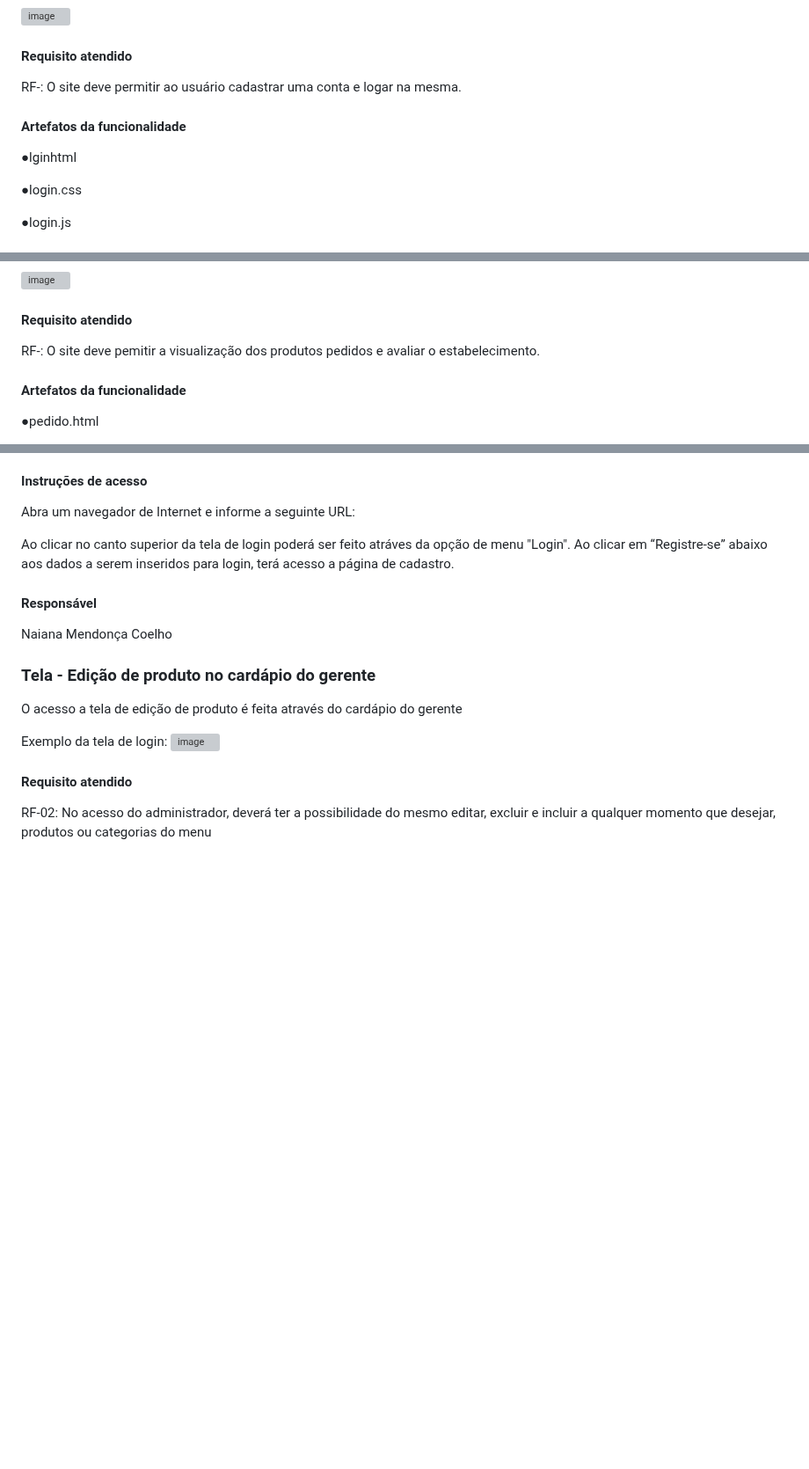
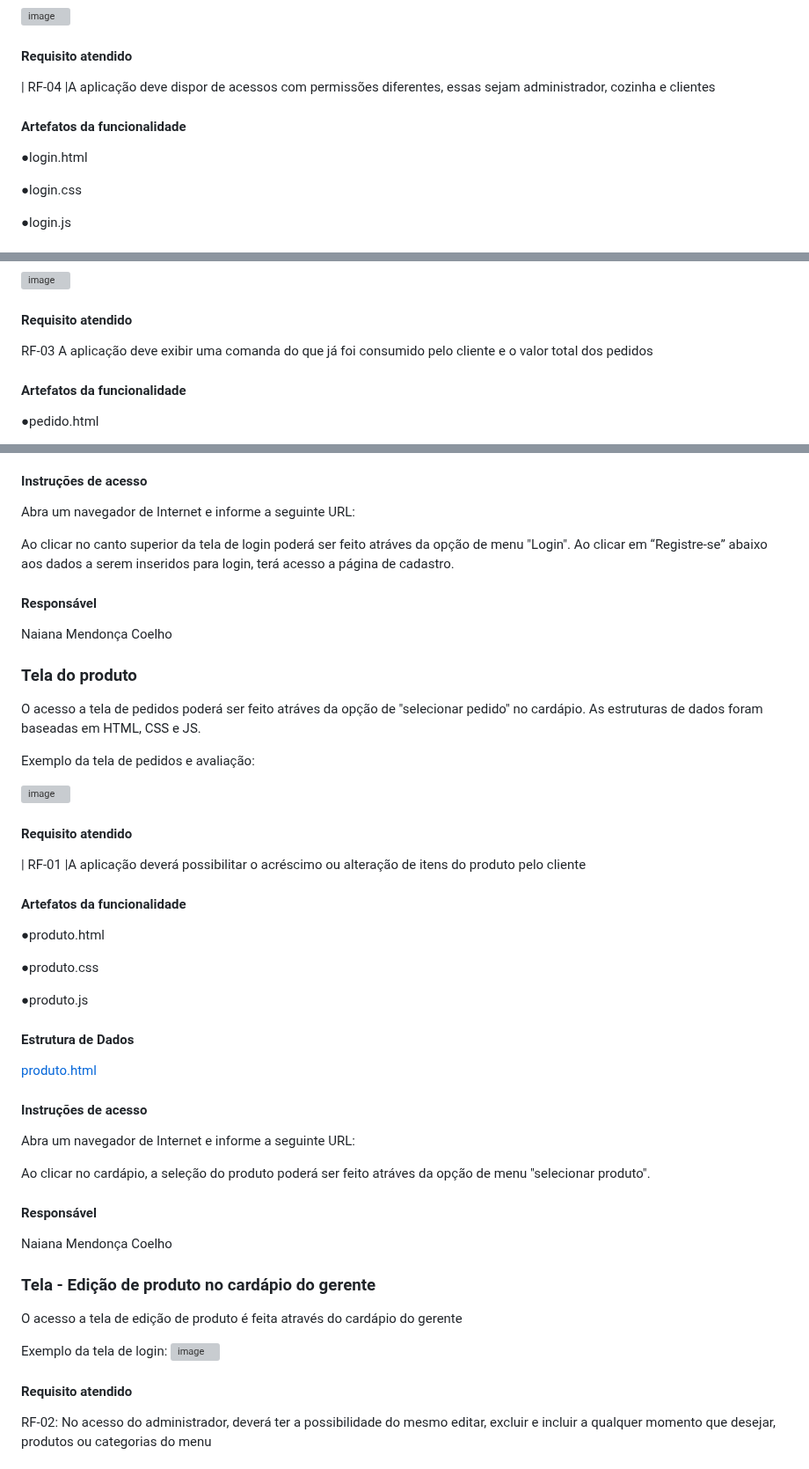
Before and after one commit to ICEI-PUC-Minas-PMV-ADS/pmv-ads-2023-2-e1-proj-web-t1-easymenu, a Markdown page: documentos/06-Programação de Funcionalidades.md, 3 parts joined by grey strips. Shown at 88% size. GitHub-like rendering; blank space fills up the shorter version; grey boxes are pictures that could not be loaded.

```diff
--- a/documentos/06-Programação de Funcionalidades.md
+++ b/documentos/06-Programação de Funcionalidades.md
@@ -58,12 +58,11 @@ Exemplo da tela de cadastro:
 
 #### Requisito atendido
 
-RF-: O site deve permitir ao usuário cadastrar uma conta e logar na mesma.
-
+| RF-04 |A aplicação deve dispor de acessos com permissões diferentes, essas sejam administrador, cozinha e clientes
 
 #### Artefatos da funcionalidade
 
-●lginhtml
+●login.html
 
 ●login.css
 
@@ -100,7 +99,7 @@ Exemplo da tela de pedidos e avaliação:
 
 #### Requisito atendido
 
-RF-: O site deve pemitir a visualização dos produtos pedidos e avaliar o estabelecimento.
+RF-03	A aplicação deve exibir uma comanda do que já foi consumido pelo cliente e o valor total dos pedidos
 
 
 #### Artefatos da funcionalidade
@@ -123,6 +122,44 @@ Abra um navegador de Internet e informe a seguinte URL:
 
 Ao clicar no canto superior da tela de login poderá ser feito atráves da opção de menu "Login".
 Ao clicar em “Registre-se” abaixo aos dados a serem inseridos para login, terá acesso a página de cadastro.
+
+
+#### Responsável
+Naiana Mendonça Coelho
+
+### Tela do produto
+
+
+O acesso a tela de pedidos poderá ser feito atráves da opção de "selecionar pedido" no cardápio. As estruturas de dados foram baseadas em HTML, CSS e JS.
+
+Exemplo da tela de pedidos e avaliação:
+
+![image](https://github.com/ICEI-PUC-Minas-PMV-ADS/pmv-ads-2023-2-e1-proj-web-t1-easymenu/assets/144706915/4386341d-579f-4690-ad62-cdd664c47321)
+
+
+#### Requisito atendido
+
+| RF-01 |A aplicação deverá possibilitar o acréscimo ou alteração de itens do produto pelo cliente
+
+#### Artefatos da funcionalidade
+
+●produto.html
+
+●produto.css
+
+●produto.js
+
+
+#### Estrutura de Dados
+
+[produto.html](https://github.com/ICEI-PUC-Minas-PMV-ADS/pmv-ads-2023-2-e1-proj-web-t1-easymenu/blob/main/codigo-fonte/login/login.css)
+
+
+#### Instruções de acesso
+
+Abra um navegador de Internet e informe a seguinte URL:
+
+Ao clicar no cardápio, a seleção do produto poderá ser feito atráves da opção de menu "selecionar produto".
 
 
 #### Responsável
```
Also changed, not shown: other parts of documentos/06-Programação de Funcionalidades.md (+2 -2 lines).
